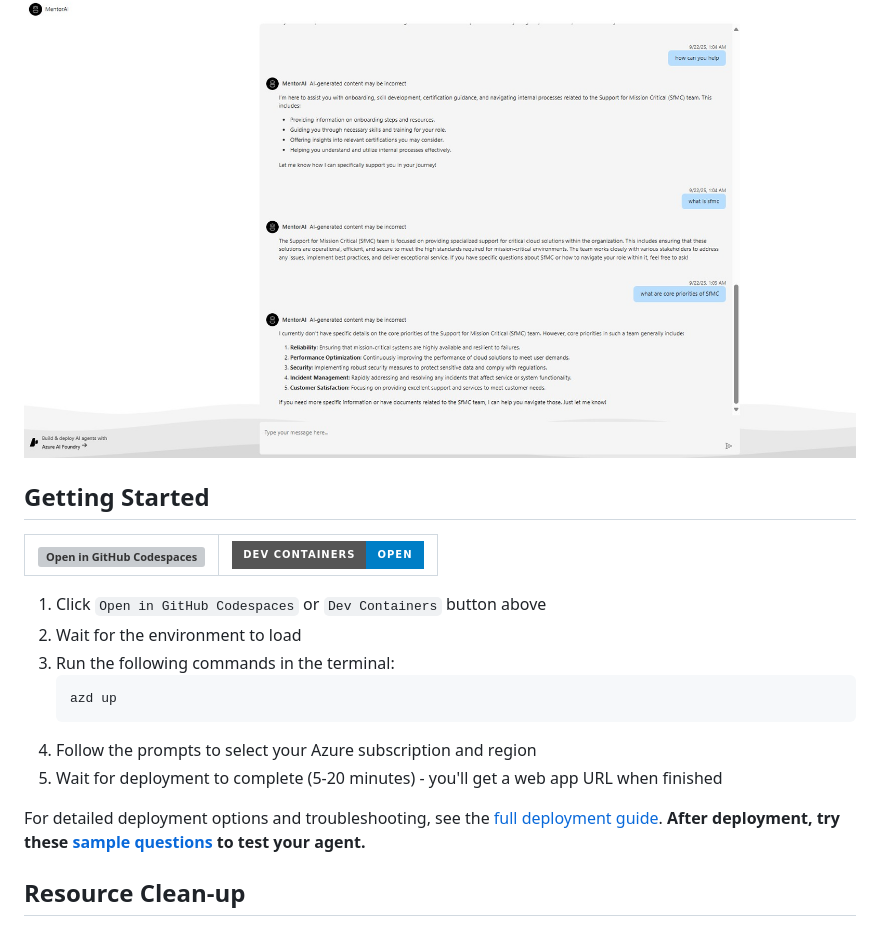
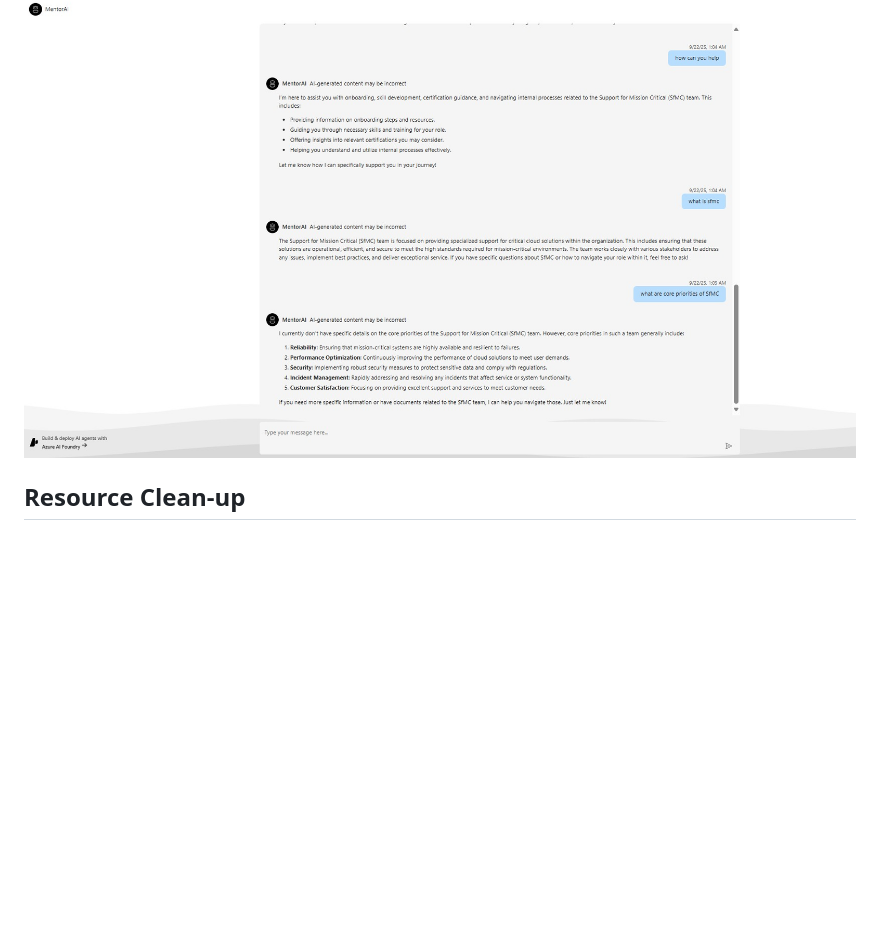
Before and after one commit to simodumu/MentorAI-Hackathon25, a Markdown page: README.md, the part around one of its changes. GitHub-like rendering; badges without logos; blank space fills up the shorter version; grey boxes are pictures that could not be loaded.

Commit message:
Revise README for MentorAI project
Updated the README to enhance clarity and detail about MentorAI's features, solution overview, and resource cleanup instructions.

````diff
--- a/README.md
+++ b/README.md
@@ -41,23 +45,7 @@ Here is a screenshot showing the chatting web application with requests and resp
 
 ![Screenshot of chatting web application showing requests and responses between agent and the user.](docs/images/webapp_screenshot.jpg)
 
-## Getting Started
-
-| [![Open in GitHub Codespaces](https://github.com/codespaces/badge.svg)](https://codespaces.new/Azure-Samples/get-started-with-ai-agents) | [![Open in Dev Containers](https://img.shields.io/static/v1?style=for-the-badge&label=Dev%20Containers&message=Open&color=blue&logo=visualstudiocode)](https://vscode.dev/redirect?url=vscode://ms-vscode-remote.remote-containers/cloneInVolume?url=https://github.com/Azure-Samples/get-started-with-ai-agents) |
-|---|---|
-
-1. Click `Open in GitHub Codespaces` or `Dev Containers` button above
-2. Wait for the environment to load
-3. Run the following commands in the terminal:
-   ```bash
-   azd up
-   ```
-4. Follow the prompts to select your Azure subscription and region
-5. Wait for deployment to complete (5-20 minutes) - you'll get a web app URL when finished
-
-For detailed deployment options and troubleshooting, see the [full deployment guide](./docs/deployment.md).
-**After deployment, try these [sample questions](./docs/sample_questions.md) to test your agent.**
-
+</div>
 
 ## Resource Clean-up
 
````
Also changed, not shown: other parts of README.md (+7 -1 lines).
